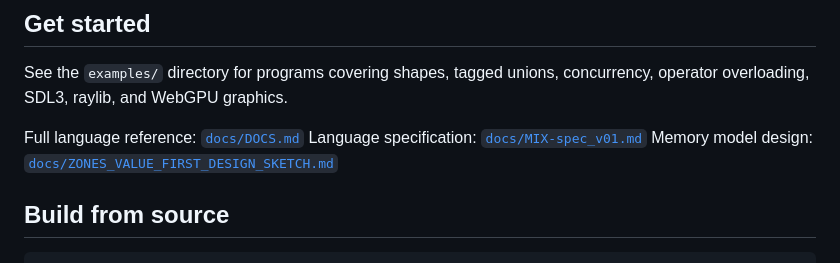
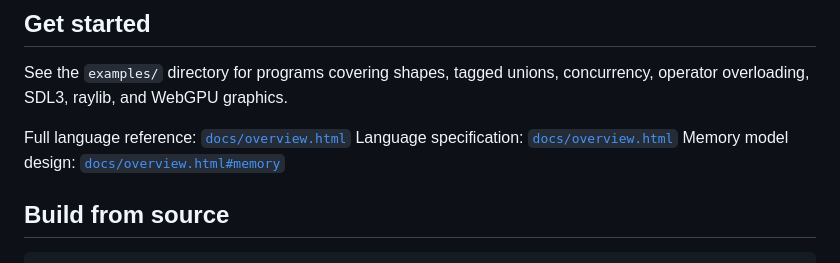
Before and after one commit to varomix/mix, a Markdown page: README.md, the part around the change. Rendered like a GitHub page.

Commit message:
Fix README doc links

```diff
--- a/README.md
+++ b/README.md
@@ -103,9 +103,9 @@ Options: -o <file>, --emit-ir, --debug, -O<level>,
 
 See the `examples/` directory for programs covering shapes, tagged unions, concurrency, operator overloading, SDL3, raylib, and WebGPU graphics.
 
-Full language reference: [`docs/DOCS.md`](docs/DOCS.md)
-Language specification: [`docs/MIX-spec_v01.md`](docs/MIX-spec_v01.md)
-Memory model design: [`docs/ZONES_VALUE_FIRST_DESIGN_SKETCH.md`](docs/ZONES_VALUE_FIRST_DESIGN_SKETCH.md)
+Full language reference: [`docs/overview.html`](docs/overview.html)
+Language specification: [`docs/overview.html`](docs/overview.html)
+Memory model design: [`docs/overview.html#memory`](docs/overview.html#memory)
 
 ## Build from source
 
```
